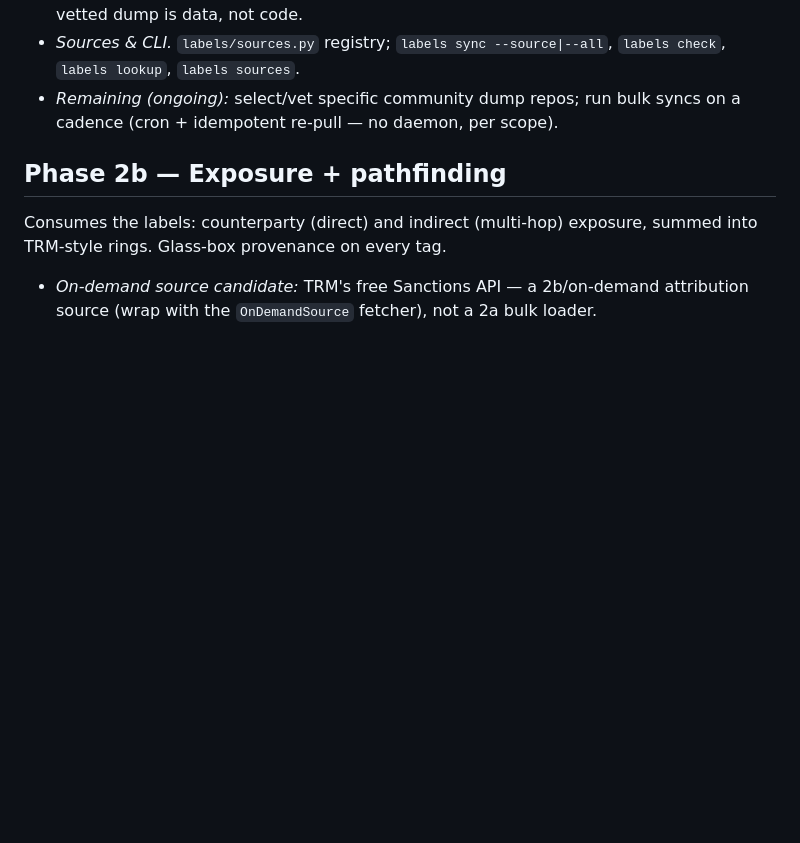
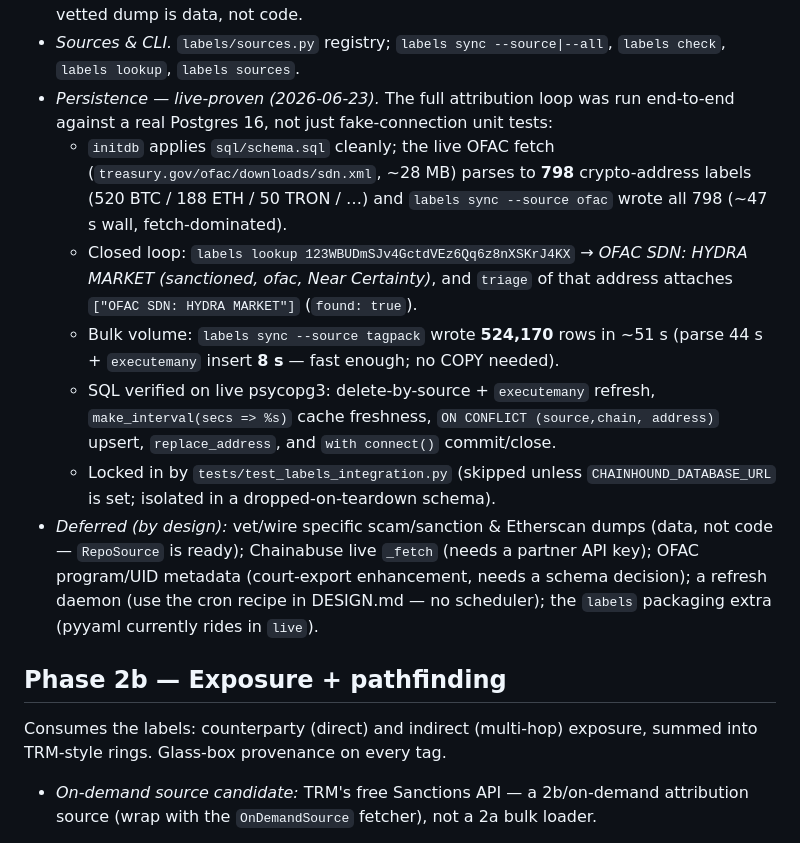
Before and after one commit to Hungr-yy/ChainHound, a Markdown page: docs/ROADMAP.md, the part around the change. Drawn GitHub-style; blank space fills up the shorter version.

```diff
--- a/docs/ROADMAP.md
+++ b/docs/ROADMAP.md
@@ -58,8 +58,27 @@ labels and land here now (the only privacy-coin work possible without Phase 7).
   (lines or csv), so adding a vetted dump is data, not code.
 - *Sources & CLI.* `labels/sources.py` registry; `labels sync --source|--all`,
   `labels check`, `labels lookup`, `labels sources`.
-- *Remaining (ongoing):* select/vet specific community dump repos; run bulk syncs
-  on a cadence (cron + idempotent re-pull — no daemon, per scope).
+- *Persistence — live-proven (2026-06-23).* The full attribution loop was run
+  end-to-end against a real Postgres 16, not just fake-connection unit tests:
+  - `initdb` applies `sql/schema.sql` cleanly; the live OFAC fetch
+    (`treasury.gov/ofac/downloads/sdn.xml`, ~28 MB) parses to **798**
+    crypto-address labels (520 BTC / 188 ETH / 50 TRON / …) and `labels sync
+    --source ofac` wrote all 798 (~47 s wall, fetch-dominated).
+  - Closed loop: `labels lookup 123WBUDmSJv4GctdVEz6Qq6z8nXSKrJ4KX` →
+    *OFAC SDN: HYDRA MARKET (sanctioned, ofac, Near Certainty)*, and `triage` of
+    that address attaches `["OFAC SDN: HYDRA MARKET"]` (`found: true`).
+  - Bulk volume: `labels sync --source tagpack` wrote **524,170** rows in ~51 s
+    (parse 44 s + `executemany` insert **8 s** — fast enough; no COPY needed).
+  - SQL verified on live psycopg3: delete-by-source + `executemany` refresh,
+    `make_interval(secs => %s)` cache freshness, `ON CONFLICT (source,chain,
+    address)` upsert, `replace_address`, and `with connect()` commit/close.
+  - Locked in by `tests/test_labels_integration.py` (skipped unless
+    `CHAINHOUND_DATABASE_URL` is set; isolated in a dropped-on-teardown schema).
+- *Deferred (by design):* vet/wire specific scam/sanction & Etherscan dumps (data,
+  not code — `RepoSource` is ready); Chainabuse live `_fetch` (needs a partner API
+  key); OFAC program/UID metadata (court-export enhancement, needs a schema
+  decision); a refresh daemon (use the cron recipe in DESIGN.md — no scheduler);
+  the `labels` packaging extra (pyyaml currently rides in `live`).
 
 ## Phase 2b — Exposure + pathfinding
 Consumes the labels: counterparty (direct) and indirect (multi-hop) exposure,
```
Also changed, not shown: docs/DESIGN.md (+24 -1 lines).
